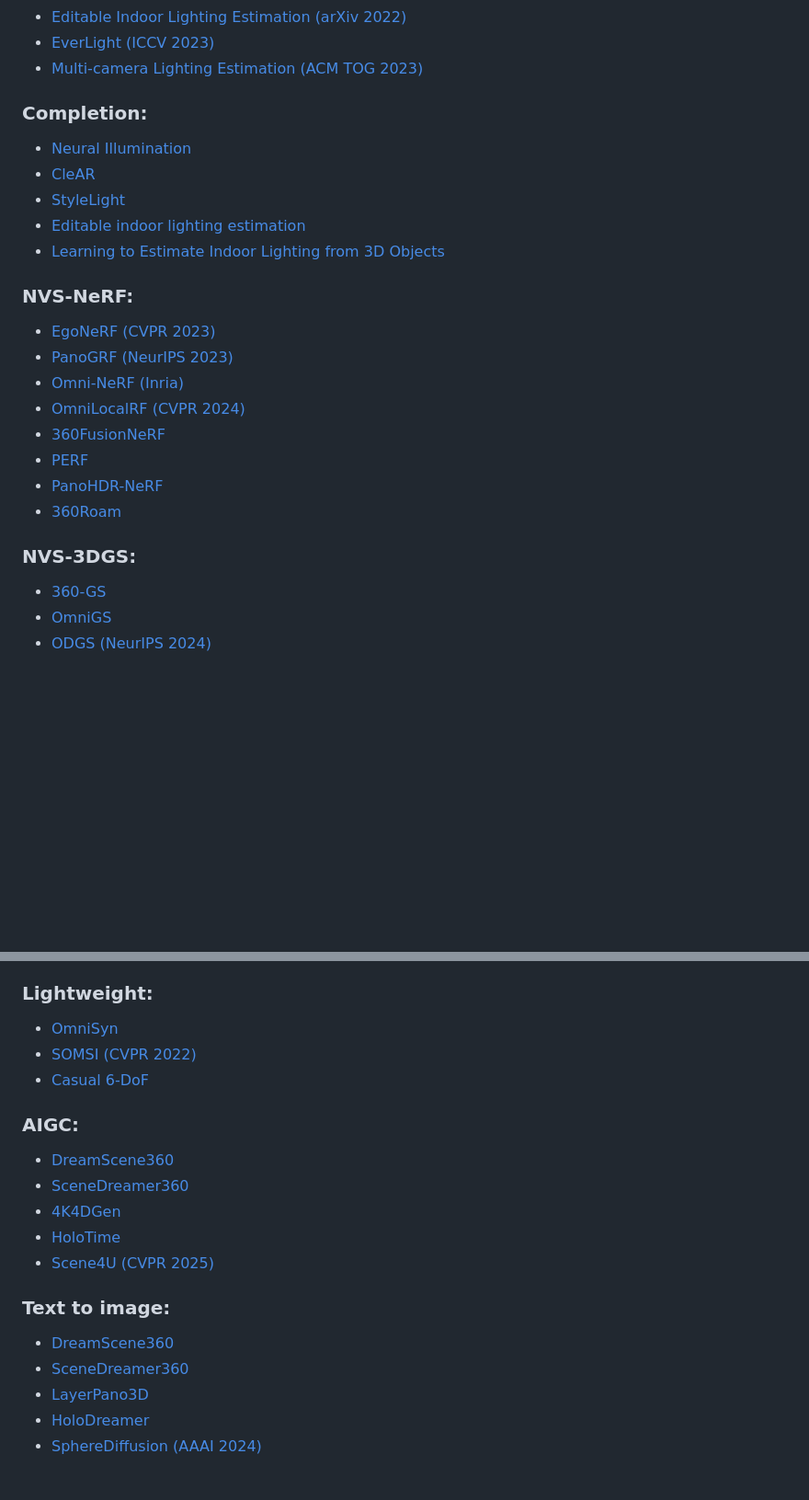
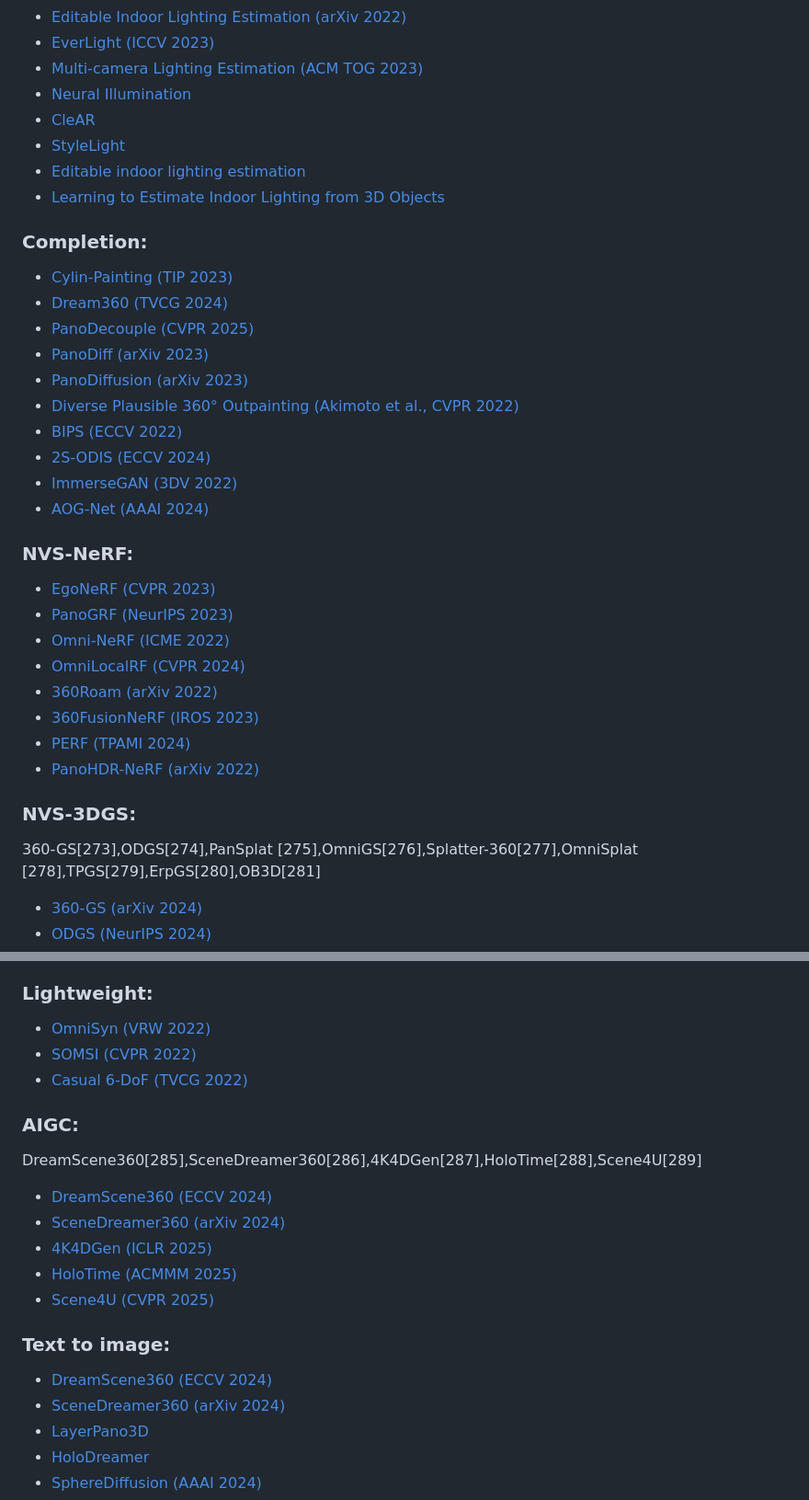
Before and after one commit to linxin0/Panorama-Survey, a Markdown page: readme.md, 2 parts joined by grey strips. Shown: that part at 92% size. Drawn GitHub-style; blank space fills up the shorter version.

```diff
--- a/readme.md
+++ b/readme.md
@@ -120,9 +120,6 @@
 - [Editable Indoor Lighting Estimation (arXiv 2022)](https://arxiv.org/pdf/2211.03928)
 - [EverLight (ICCV 2023)](https://openaccess.thecvf.com/content/ICCV2023/papers/Dastjerdi_EverLight_Indoor-Outdoor_Editable_HDR_Lighting_Estimation_ICCV_2023_paper.pdf)
 - [Multi-camera Lighting Estimation (ACM TOG 2023)](https://dl.acm.org/doi/pdf/10.1145/3572864.3580337)
-
-### Completion:
-
 - [Neural Illumination](https://openaccess.thecvf.com/content_CVPR_2019/papers/Song_Neural_Illumination_Lighting_Prediction_for_Indoor_Environments_CVPR_2019_paper.pdf)
 - [CleAR](https://arxiv.org/pdf/2411.02179)
 - [StyleLight](https://arxiv.org/pdf/2207.14811)
@@ -130,19 +127,43 @@
 - [Learning to Estimate Indoor Lighting from 3D Objects](https://arxiv.org/pdf/1806.03994)
 
 
+
+
+
+### Completion:
+
+- [Cylin-Painting (TIP 2023)](https://ieeexplore.ieee.org/abstract/document/10370742/)
+- [Dream360 (TVCG 2024)](https://arxiv.org/pdf/2401.10564)
+- [PanoDecouple (CVPR 2025)](https://openaccess.thecvf.com/content/CVPR2025/papers/Zheng_Panorama_Generation_From_NFoV_Image_Done_Right_CVPR_2025_paper.pdf)
+- [PanoDiff (arXiv 2023)](https://arxiv.org/pdf/2308.14686)
+- [PanoDiffusion (arXiv 2023)](https://arxiv.org/pdf/2307.03177)
+- [Diverse Plausible 360° Outpainting (Akimoto et al., CVPR 2022)](https://openaccess.thecvf.com/content/CVPR2022/papers/Akimoto_Diverse_Plausible_360-Degree_Image_Outpainting_for_Efficient_3DCG_Background_Creation_CVPR_2022_paper.pdf)
+- [BIPS (ECCV 2022)](https://arxiv.org/pdf/2112.06179)
+- [2S-ODIS (ECCV 2024)](https://arxiv.org/pdf/2409.09969)
+- [ImmerseGAN (3DV 2022)](https://arxiv.org/pdf/2204.07286)
+- [AOG-Net (AAAI 2024)](https://ojs.aaai.org/index.php/AAAI/article/view/29332)
+
+
+
+
+
+
+
 ### NVS-NeRF:
 
 - [EgoNeRF (CVPR 2023)](https://openaccess.thecvf.com/content/CVPR2023/papers/Choi_Balanced_Spherical_Grid_for_Egocentric_View_Synthesis_CVPR_2023_paper.pdf)
 - [PanoGRF (NeurIPS 2023)](https://proceedings.neurips.cc/paper_files/paper/2023/file/16049e0c3f47899091ac46f8b3afb178-Paper-Conference.pdf)
-- [Omni-NeRF (Inria)](https://inria.hal.science/hal-03646688/document)
+- [Omni-NeRF (ICME 2022)](https://inria.hal.science/hal-03646688/document)
 - [OmniLocalRF (CVPR 2024)](https://openaccess.thecvf.com/content/CVPR2024/papers/Choi_OmniLocalRF_Omnidirectional_Local_Radiance_Fields_from_Dynamic_Videos_CVPR_2024_paper.pdf)
-- [360FusionNeRF](https://arxiv.org/pdf/2209.14265)
-- [PERF](https://arxiv.org/pdf/2310.16831)
-- [PanoHDR-NeRF](https://arxiv.org/pdf/2208.07903)
-- [360Roam](https://arxiv.org/pdf/2208.02705)
+- [360Roam (arXiv 2022)](https://arxiv.org/pdf/2208.02705)
+- [360FusionNeRF (IROS 2023)](https://arxiv.org/pdf/2209.14265)
+- [PERF (TPAMI 2024)](https://arxiv.org/pdf/2310.16831)
+- [PanoHDR-NeRF (arXiv 2022)](https://arxiv.org/pdf/2208.07903)
+
 
 ### NVS-3DGS:
 
-- [360-GS](https://arxiv.org/pdf/2402.00763)
-- [OmniGS](https://arxiv.org/pdf/2404.03202)
+360-GS[273],ODGS[274],PanSplat [275],OmniGS[276],Splatter-360[277],OmniSplat [278],TPGS[279],ErpGS[280],OB3D[281]
+
+- [360-GS (arXiv 2024)](https://arxiv.org/pdf/2402.00763)
 - [ODGS (NeurIPS 2024)](https://proceedings.neurips.cc/paper_files/paper/2024/file/6882dbdc34bcd094e6f858c06ce30edb-Paper-Conference.pdf)
@@ -155,18 +178,19 @@
 
 ### Lightweight:
 
-- [OmniSyn](https://arxiv.org/pdf/2202.08752)
+- [OmniSyn (VRW 2022)](https://arxiv.org/pdf/2202.08752)
 - [SOMSI (CVPR 2022)](https://openaccess.thecvf.com/content/CVPR2022/papers/Habtegebrial_SOMSI_Spherical_Novel_View_Synthesis_With_Soft_Occlusion_Multi-Sphere_Images_CVPR_2022_paper.pdf)
-- [Casual 6-DoF](https://arxiv.org/pdf/2203.16756)
-
+- [Casual 6-DoF (TVCG 2022)](https://arxiv.org/pdf/2203.16756)
 
 
 ### AIGC:
 
-- [DreamScene360](https://arxiv.org/pdf/2404.06903)
-- [SceneDreamer360](https://arxiv.org/pdf/2408.13711)
-- [4K4DGen](https://arxiv.org/pdf/2406.13527)
-- [HoloTime](https://arxiv.org/pdf/2504.21650)
+DreamScene360[285],SceneDreamer360[286],4K4DGen[287],HoloTime[288],Scene4U[289]
+
+- [DreamScene360 (ECCV 2024)](https://arxiv.org/pdf/2404.06903)
+- [SceneDreamer360 (arXiv 2024)](https://arxiv.org/pdf/2408.13711)
+- [4K4DGen (ICLR 2025)](https://arxiv.org/pdf/2406.13527)
+- [HoloTime (ACMMM 2025)](https://arxiv.org/pdf/2504.21650)
 - [Scene4U (CVPR 2025)](https://openaccess.thecvf.com/content/CVPR2025/papers/Huang_Scene4U_Hierarchical_Layered_3D_Scene_Reconstruction_from_Single_Panoramic_Image_CVPR_2025_paper.pdf)
 
 
@@ -175,8 +199,8 @@
 ### Text to image:
 
 
-- [DreamScene360](https://arxiv.org/pdf/2404.06903)
-- [SceneDreamer360](https://arxiv.org/pdf/2408.13711)
+- [DreamScene360 (ECCV 2024)](https://arxiv.org/pdf/2404.06903)
+- [SceneDreamer360 (arXiv 2024)](https://arxiv.org/pdf/2408.13711)
 - [LayerPano3D](https://arxiv.org/pdf/2408.13252)
 - [HoloDreamer](https://arxiv.org/pdf/2407.15187)
 - [SphereDiffusion (AAAI 2024)](https://ojs.aaai.org/index.php/AAAI/article/view/28429)
```
Also changed, not shown: other parts of readme.md (+6 -4 lines).
